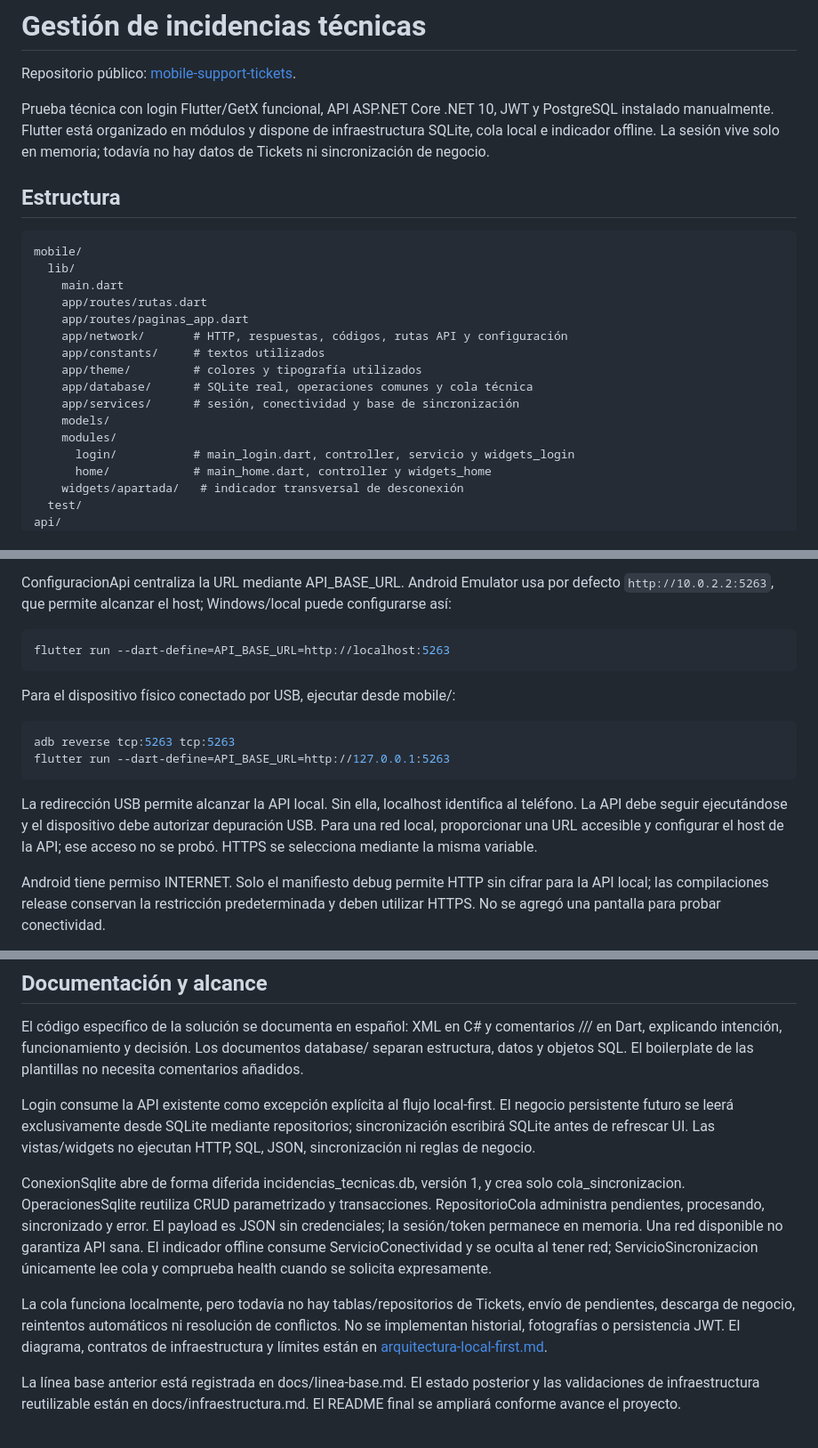
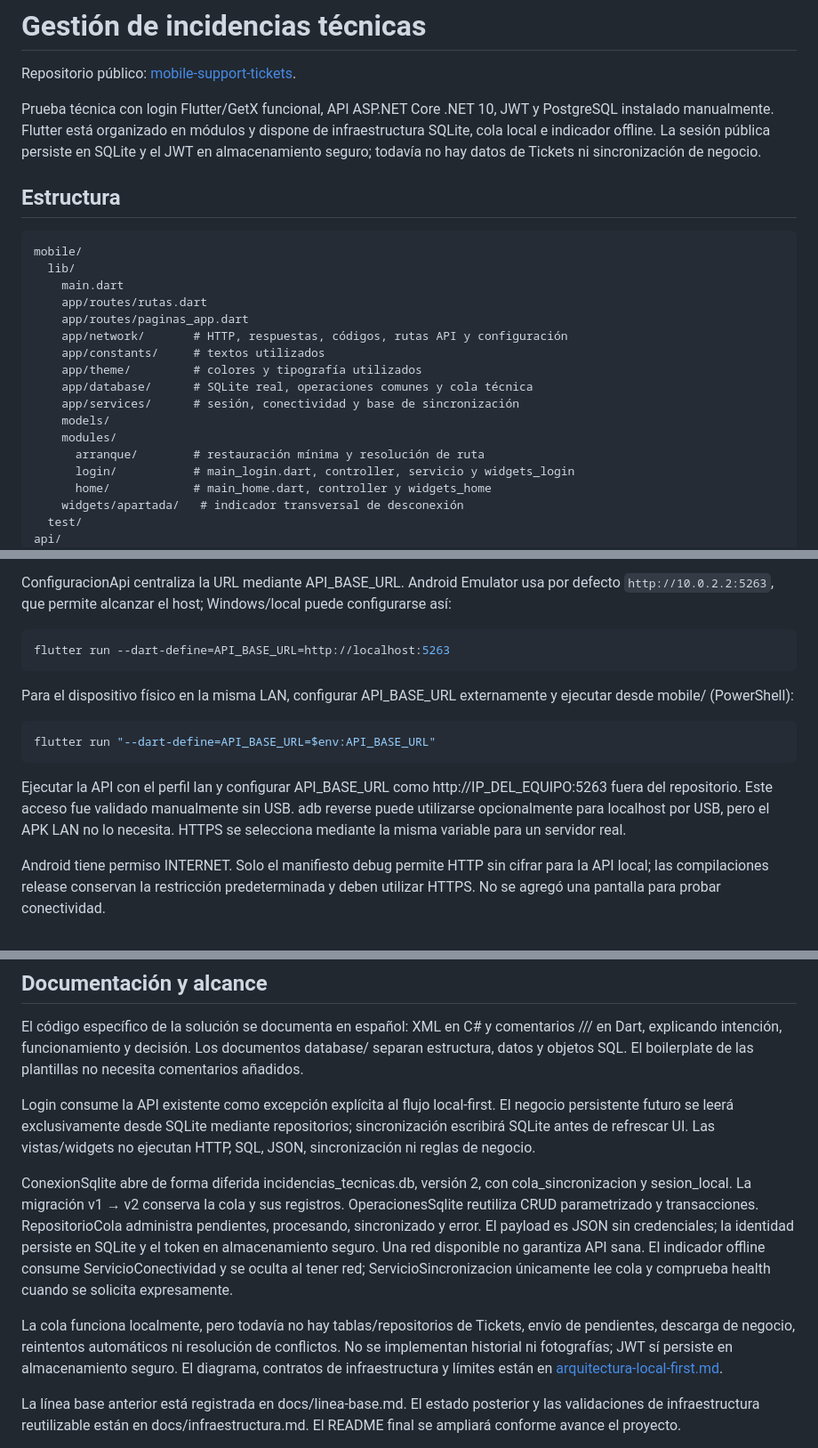
Before and after one commit to acamord2/mobile-support-tickets, a Markdown page: README.md, 3 parts joined by grey strips. Shown at 89% size. Drawn GitHub-style.

Commit message:
docs: documentar sesion persistente y desarrollo LAN

````diff
--- a/README.md
+++ b/README.md
@@ -2,7 +2,7 @@
 
 Repositorio público: [mobile-support-tickets](https://github.com/acamord2/mobile-support-tickets).
 
-Prueba técnica con login Flutter/GetX funcional, API ASP.NET Core .NET 10, JWT y PostgreSQL instalado manualmente. Flutter está organizado en módulos y dispone de infraestructura SQLite, cola local e indicador offline. La sesión vive solo en memoria; todavía no hay datos de Tickets ni sincronización de negocio.
+Prueba técnica con login Flutter/GetX funcional, API ASP.NET Core .NET 10, JWT y PostgreSQL instalado manualmente. Flutter está organizado en módulos y dispone de infraestructura SQLite, cola local e indicador offline. La sesión pública persiste en SQLite y el JWT en almacenamiento seguro; todavía no hay datos de Tickets ni sincronización de negocio.
 
 ## Estructura
 
@@ -19,6 +19,7 @@ mobile/
     app/services/      # sesión, conectividad y base de sincronización
     models/
     modules/
+      arranque/        # restauración mínima y resolución de ruta
       login/           # main_login.dart, controller, servicio y widgets_login
       home/            # main_home.dart, controller y widgets_home
     widgets/apartada/   # indicador transversal de desconexión
@@ -134,14 +135,13 @@ ConfiguracionApi centraliza la URL mediante API_BASE_URL. Android Emulator usa p
 flutter run --dart-define=API_BASE_URL=http://localhost:5263
 ```
 
-Para el dispositivo físico conectado por USB, ejecutar desde mobile/:
+Para el dispositivo físico en la misma LAN, configurar API_BASE_URL externamente y ejecutar desde mobile/ (PowerShell):
 
-```sh
-adb reverse tcp:5263 tcp:5263
-flutter run --dart-define=API_BASE_URL=http://127.0.0.1:5263
+```powershell
+flutter run "--dart-define=API_BASE_URL=$env:API_BASE_URL"
 ```
 
-La redirección USB permite alcanzar la API local. Sin ella, localhost identifica al teléfono. La API debe seguir ejecutándose y el dispositivo debe autorizar depuración USB. Para una red local, proporcionar una URL accesible y configurar el host de la API; ese acceso no se probó. HTTPS se selecciona mediante la misma variable.
+Ejecutar la API con el perfil lan y configurar API_BASE_URL como http://IP_DEL_EQUIPO:5263 fuera del repositorio. Este acceso fue validado manualmente sin USB. adb reverse puede utilizarse opcionalmente para localhost por USB, pero el APK LAN no lo necesita. HTTPS se selecciona mediante la misma variable para un servidor real.
 
 Android tiene permiso INTERNET. Solo el manifiesto debug permite HTTP sin cifrar para la API local; las compilaciones release conservan la restricción predeterminada y deben utilizar HTTPS. No se agregó una pantalla para probar conectividad.
 
@@ -197,9 +197,9 @@ El código específico de la solución se documenta en español: XML en C# y com
 
 Login consume la API existente como excepción explícita al flujo local-first. El negocio persistente futuro se leerá exclusivamente desde SQLite mediante repositorios; sincronización escribirá SQLite antes de refrescar UI. Las vistas/widgets no ejecutan HTTP, SQL, JSON, sincronización ni reglas de negocio.
 
-ConexionSqlite abre de forma diferida incidencias_tecnicas.db, versión 1, y crea solo cola_sincronizacion. OperacionesSqlite reutiliza CRUD parametrizado y transacciones. RepositorioCola administra pendientes, procesando, sincronizado y error. El payload es JSON sin credenciales; la sesión/token permanece en memoria. Una red disponible no garantiza API sana. El indicador offline consume ServicioConectividad y se oculta al tener red; ServicioSincronizacion únicamente lee cola y comprueba health cuando se solicita expresamente.
+ConexionSqlite abre de forma diferida incidencias_tecnicas.db, versión 2, con cola_sincronizacion y sesion_local. La migración v1 → v2 conserva la cola y sus registros. OperacionesSqlite reutiliza CRUD parametrizado y transacciones. RepositorioCola administra pendientes, procesando, sincronizado y error. El payload es JSON sin credenciales; la identidad persiste en SQLite y el token en almacenamiento seguro. Una red disponible no garantiza API sana. El indicador offline consume ServicioConectividad y se oculta al tener red; ServicioSincronizacion únicamente lee cola y comprueba health cuando se solicita expresamente.
 
-La cola funciona localmente, pero todavía no hay tablas/repositorios de Tickets, envío de pendientes, descarga de negocio, reintentos automáticos ni resolución de conflictos. No se implementan historial, fotografías o persistencia JWT. El diagrama, contratos de infraestructura y límites están en [arquitectura-local-first.md](docs/arquitectura-local-first.md).
+La cola funciona localmente, pero todavía no hay tablas/repositorios de Tickets, envío de pendientes, descarga de negocio, reintentos automáticos ni resolución de conflictos. No se implementan historial ni fotografías; JWT sí persiste en almacenamiento seguro. El diagrama, contratos de infraestructura y límites están en [arquitectura-local-first.md](docs/arquitectura-local-first.md).
 
 La línea base anterior está registrada en docs/linea-base.md. El estado posterior y las validaciones de infraestructura reutilizable están en docs/infraestructura.md. El README final se ampliará conforme avance el proyecto.
 
````
Also changed, not shown: other parts of README.md (+9 -3 lines), docs/sesion-persistente.md (added, +126 -0 lines).
